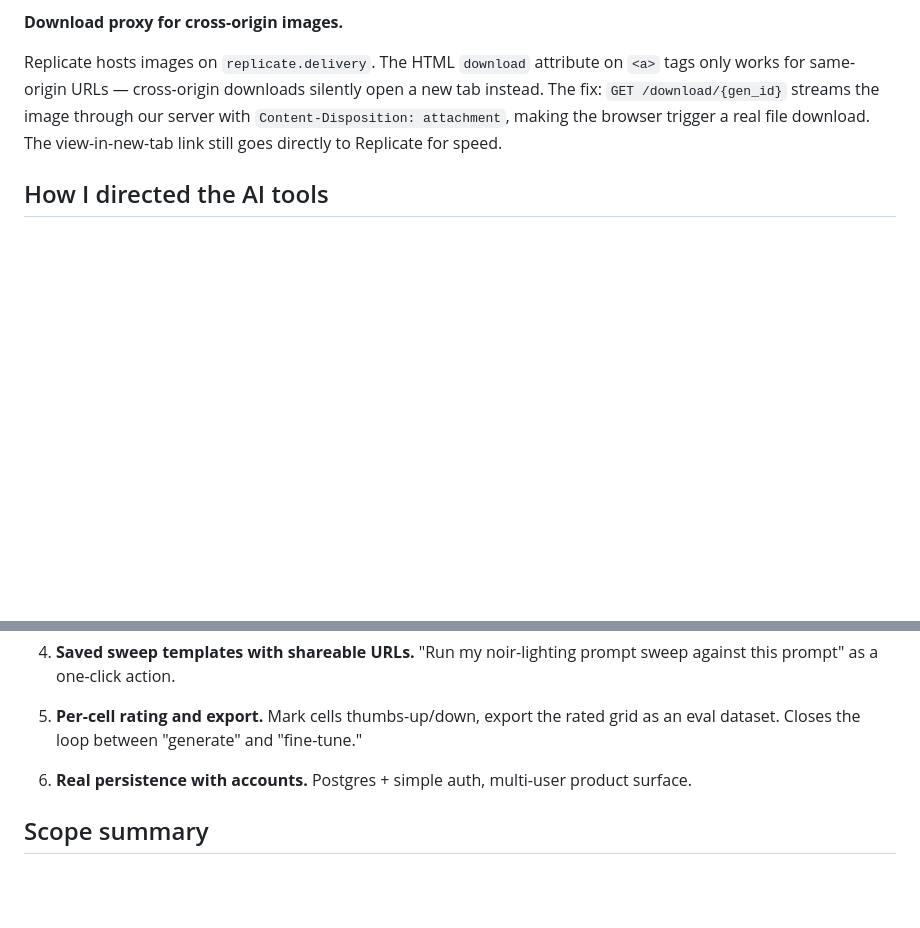
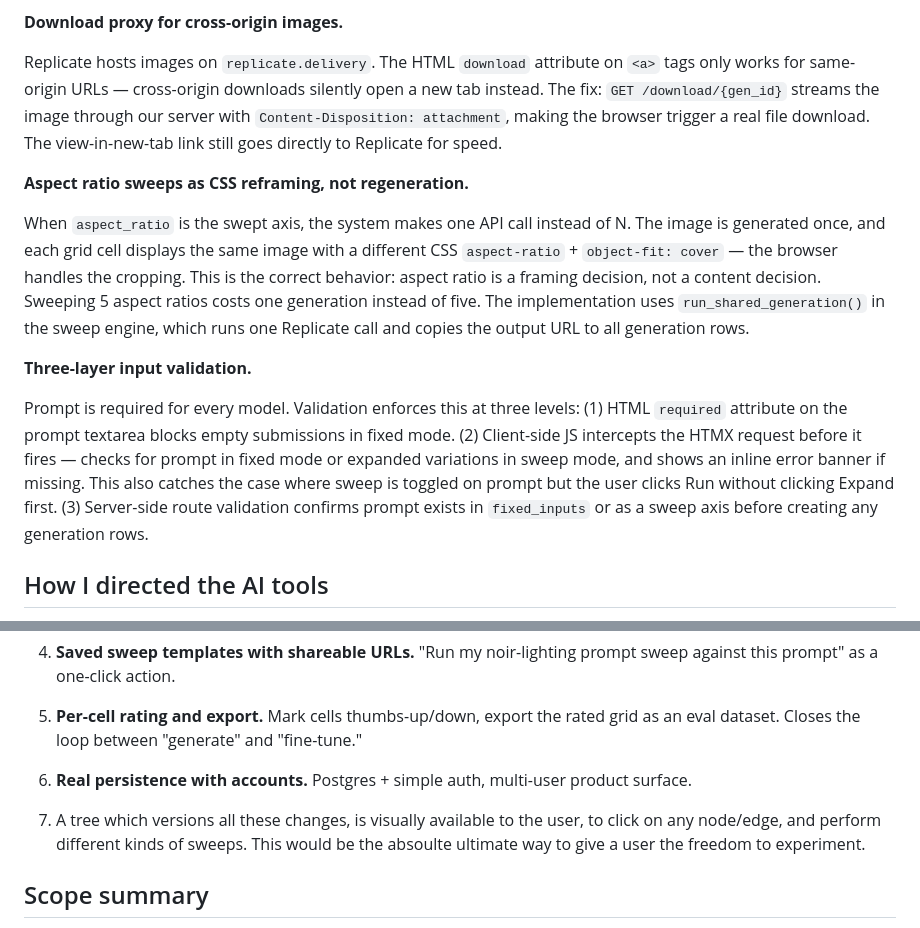
Before and after one commit to dakshaladia/img-model-comparator, a Markdown page: approach.md, 2 parts joined by grey strips. Drawn GitHub-style; blank space fills up the shorter version.

Commit message:
update approachmd

```diff
--- a/approach.md
+++ b/approach.md
@@ -100,6 +100,14 @@ The route parses up to 2 `sweep__*` keys from the form. With one axis, it's a fl
 
 Replicate hosts images on `replicate.delivery`. The HTML `download` attribute on `<a>` tags only works for same-origin URLs — cross-origin downloads silently open a new tab instead. The fix: `GET /download/{gen_id}` streams the image through our server with `Content-Disposition: attachment`, making the browser trigger a real file download. The view-in-new-tab link still goes directly to Replicate for speed.
 
+**Aspect ratio sweeps as CSS reframing, not regeneration.**
+
+When `aspect_ratio` is the swept axis, the system makes one API call instead of N. The image is generated once, and each grid cell displays the same image with a different CSS `aspect-ratio` + `object-fit: cover` — the browser handles the cropping. This is the correct behavior: aspect ratio is a framing decision, not a content decision. Sweeping 5 aspect ratios costs one generation instead of five. The implementation uses `run_shared_generation()` in the sweep engine, which runs one Replicate call and copies the output URL to all generation rows.
+
+**Three-layer input validation.**
+
+Prompt is required for every model. Validation enforces this at three levels: (1) HTML `required` attribute on the prompt textarea blocks empty submissions in fixed mode. (2) Client-side JS intercepts the HTMX request before it fires — checks for prompt in fixed mode or expanded variations in sweep mode, and shows an inline error banner if missing. This also catches the case where sweep is toggled on prompt but the user clicks Run without clicking Expand first. (3) Server-side route validation confirms prompt exists in `fixed_inputs` or as a sweep axis before creating any generation rows.
+
 ## How I directed the AI tools
 
 The prompt direction in this codebase wasn't ambient - every major architectural choice was a specific pushback I made to Claude Code, and the session logs show them. The ones worth highlighting:
@@ -183,6 +191,8 @@ In rough order of leverage:
 
 6. **Real persistence with accounts.** Postgres + simple auth, multi-user product surface.
 
+7. A tree which versions all these changes, is visually available to the user, to click on any node/edge, and perform different kinds of sweeps. This would be the absoulte ultimate way to give a user the freedom to experiment.
+
 ## Scope summary
 
 - **Phase 1 (foundation)**: FastAPI + SQLite + Pydantic types.
```
